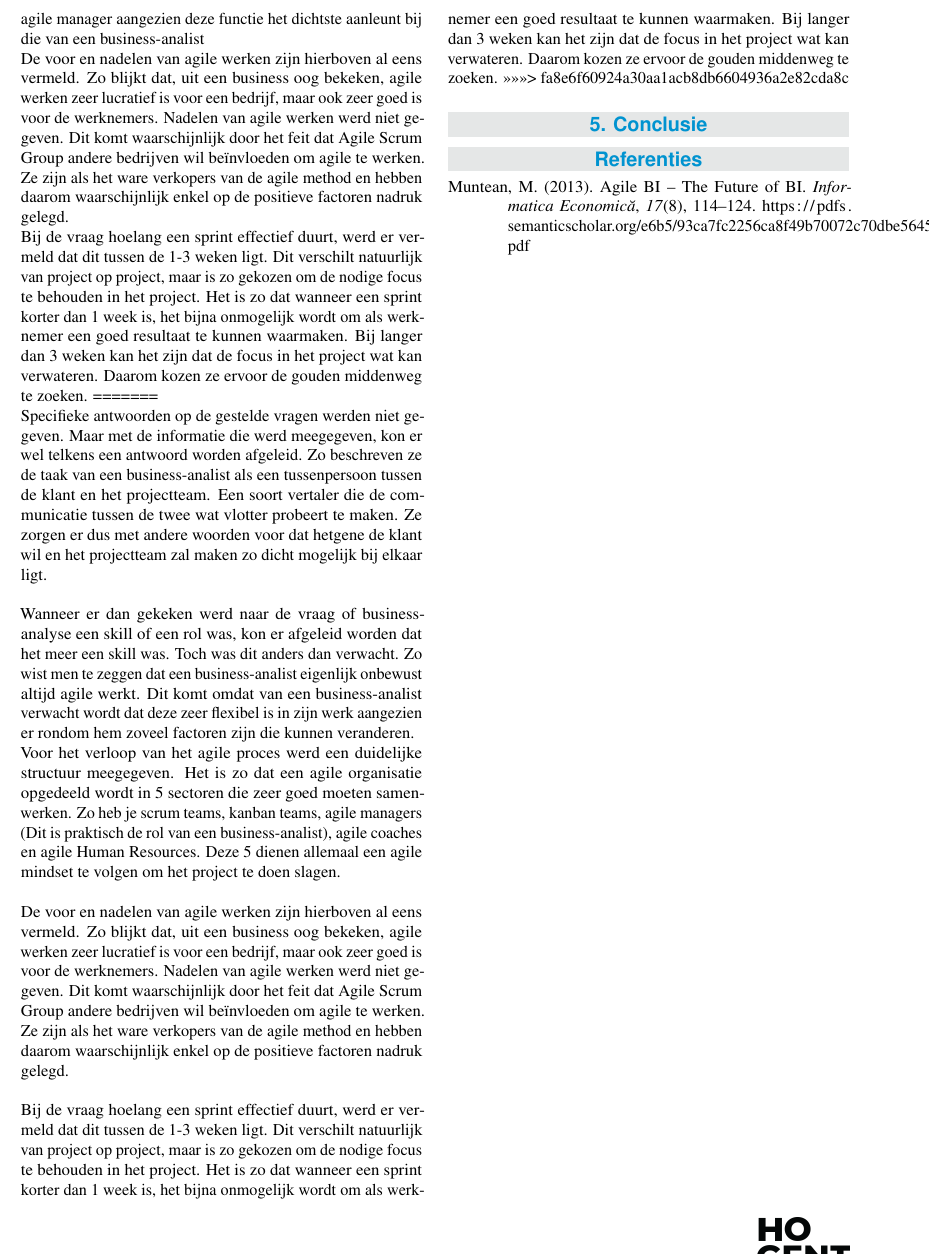
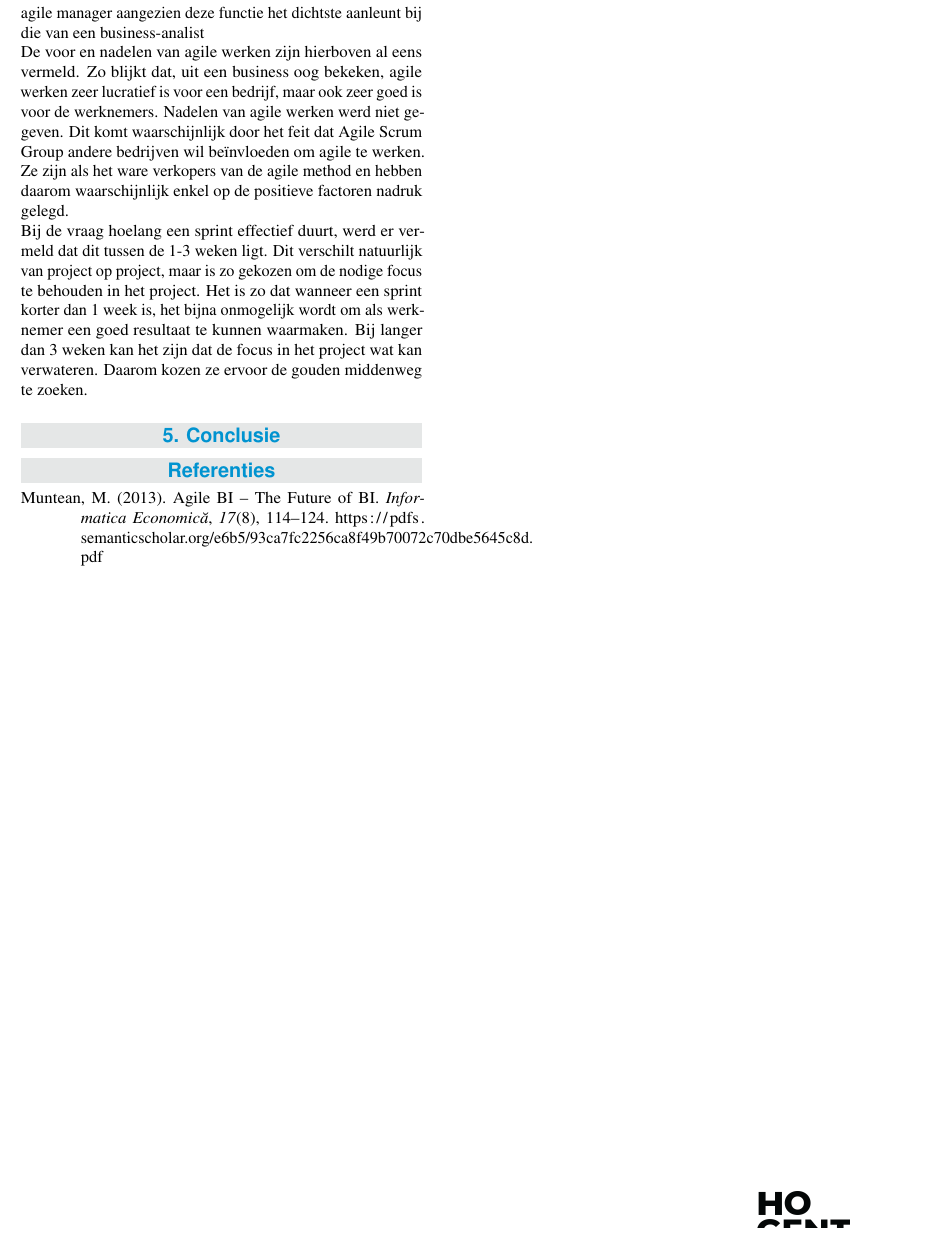
Before and after one commit to jordydetier/AnalysePaperGroep1, a LaTeX document (voorbeeld.tex): part of page 3 of 3, cut so that both start at the same text. Compiled offline with pdfLaTeX.

Commit message:
spelling gecontroleerd + dubbele paragrafen verwijderd

```diff
--- a/voorbeeld.tex
+++ b/voorbeeld.tex
@@ -123,13 +122,7 @@ Wanneer er dan gekeken werd naar de vraag of business-analyse een skill of een r
 Voor het verloop van het agile proces werd een duidelijke structuur meegegeven. Het is zo dat een agile organisatie opgedeeld wordt in 5 sectoren die zeer goed moeten samenwerken. Zo heb je scrum teams, kanban teams, agile managers, agile coaches en agile Human Resources. Deze 5 dienen allemaal een agile mindset te volgen om het project te doen slagen. Er is dus geen specifieke rol voor een business-analist in het Scrum framework en zal zich moeten inleven in de rol van agile manager aangezien deze functie het dichtste aanleunt bij die van een business-analist \newline
 De voor en nadelen van agile werken zijn hierboven al eens vermeld. Zo blijkt dat, uit een business oog bekeken, agile werken zeer lucratief is voor een bedrijf, maar ook zeer goed is voor de werknemers. Nadelen van agile werken werd niet gegeven. Dit komt waarschijnlijk door het feit dat Agile Scrum Group andere bedrijven wil beïnvloeden om agile te werken. Ze zijn als het ware verkopers van de agile method en hebben daarom waarschijnlijk enkel op de positieve factoren nadruk gelegd.\newline
 Bij de vraag hoelang een sprint effectief duurt, werd er vermeld dat dit tussen de 1-3 weken ligt. Dit verschilt natuurlijk van project op project, maar is zo gekozen om de nodige focus te behouden in het project. Het is zo dat wanneer een sprint korter dan 1 week is, het bijna onmogelijk wordt om als werknemer een goed resultaat te kunnen waarmaken. Bij langer dan 3 weken kan het zijn dat de focus in het project wat kan verwateren. Daarom kozen ze ervoor de gouden middenweg te zoeken.
-=======
-\newline Specifieke antwoorden op de gestelde vragen werden niet gegeven. Maar met de informatie die werd meegegeven, kon er wel telkens een antwoord worden afgeleid. Zo beschreven ze de taak van een business-analist als een tussenpersoon tussen de klant en het projectteam. Een soort vertaler die de communicatie tussen de twee wat vlotter probeert te maken. Ze zorgen er dus met andere woorden voor dat hetgene de klant wil en het projectteam zal maken zo dicht mogelijk bij elkaar ligt. \newline
-\newline Wanneer er dan gekeken werd naar de vraag of business-analyse een skill of een rol was, kon er afgeleid worden dat het meer een skill was. Toch was dit anders dan verwacht. Zo wist men te zeggen dat een business-analist eigenlijk onbewust altijd agile werkt. Dit komt omdat van een business-analist verwacht wordt dat deze zeer flexibel is in zijn werk aangezien er rondom hem zoveel factoren zijn die kunnen veranderen.\newline
-Voor het verloop van het agile proces werd een duidelijke structuur meegegeven. Het is zo dat een agile organisatie opgedeeld wordt in 5 sectoren die zeer goed moeten samenwerken. Zo heb je scrum teams, kanban teams, agile managers (Dit is praktisch de rol van een business-analist), agile coaches en agile Human Resources. Deze 5 dienen allemaal een agile mindset te volgen om het project te doen slagen. \newline
-\newline De voor en nadelen van agile werken zijn hierboven al eens vermeld. Zo blijkt dat, uit een business oog bekeken, agile werken zeer lucratief is voor een bedrijf, maar ook zeer goed is voor de werknemers. Nadelen van agile werken werd niet gegeven. Dit komt waarschijnlijk door het feit dat Agile Scrum Group andere bedrijven wil beïnvloeden om agile te werken. Ze zijn als het ware verkopers van de agile method en hebben daarom waarschijnlijk enkel op de positieve factoren nadruk gelegd.\newline
-\newline Bij de vraag hoelang een sprint effectief duurt, werd er vermeld dat dit tussen de 1-3 weken ligt. Dit verschilt natuurlijk van project op project, maar is zo gekozen om de nodige focus te behouden in het project. Het is zo dat wanneer een sprint korter dan 1 week is, het bijna onmogelijk wordt om als werknemer een goed resultaat te kunnen waarmaken. Bij langer dan 3 weken kan het zijn dat de focus in het project wat kan verwateren. Daarom kozen ze ervoor de gouden middenweg te zoeken.
->>>>>>> fa8e6f60924a30aa1acb8db6604936a2e82cda8c
+
 \section{Conclusie}
 
 
```
Also changed, not shown: voorbeeld.tex (9 more changed lines).
